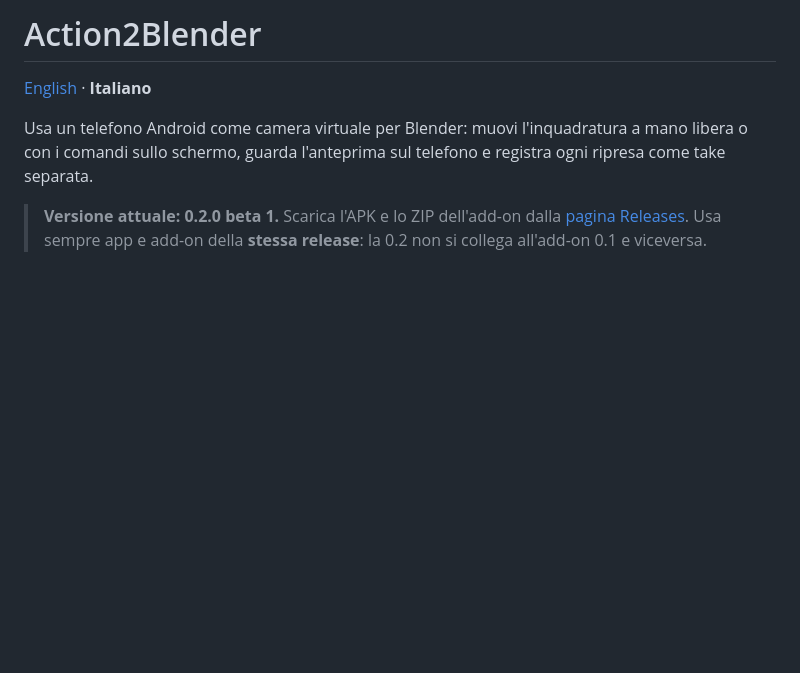
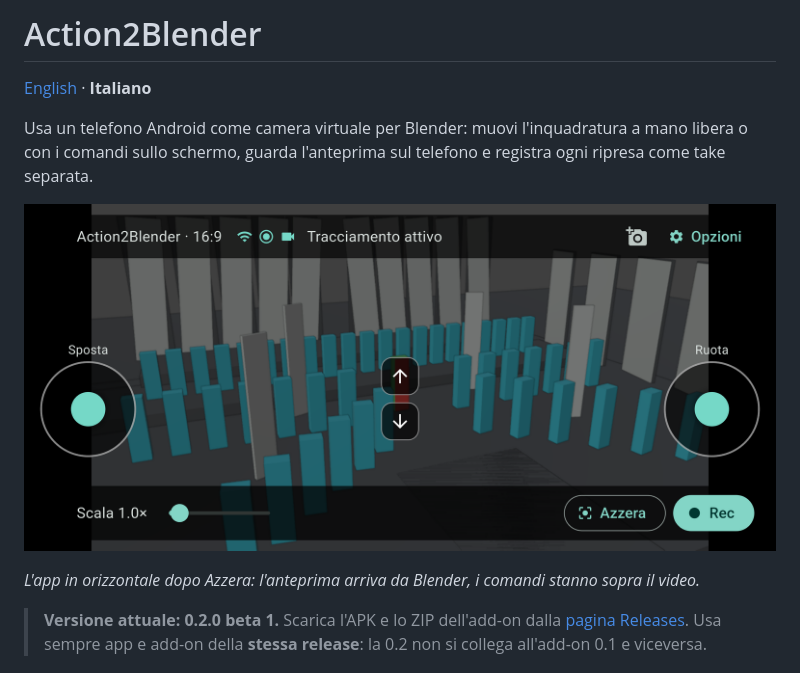
Before and after one commit to emilius3m/Action2Blender, a Markdown page: README.it.md, the part around one of its changes. GitHub-like rendering; pictures changed too: docs/images/app-landscape.png (added); blank space fills up the shorter version.

```diff
--- a/README.it.md
+++ b/README.it.md
@@ -3,6 +3,10 @@
 [English](README.md) · **Italiano**
 
 Usa un telefono Android come camera virtuale per Blender: muovi l'inquadratura a mano libera o con i comandi sullo schermo, guarda l'anteprima sul telefono e registra ogni ripresa come take separata.
+
+![L'app Action2Blender in orizzontale su un Galaxy S25 Ultra: la vista della camera di Blender occupa lo schermo, con i joystick Sposta e Ruota, i pulsanti su/giù, Scala, Azzera e Rec sopra il video](docs/images/app-landscape.png)
+
+*L'app in orizzontale dopo Azzera: l'anteprima arriva da Blender, i comandi stanno sopra il video.*
 
 > **Versione attuale: 0.2.0 beta 1.** Scarica l'APK e lo ZIP dell'add-on dalla [pagina Releases](https://github.com/emilius3m/Action2Blender/releases). Usa sempre app e add-on della **stessa release**: la 0.2 non si collega all'add-on 0.1 e viceversa.
 
```
Also changed, not shown: other parts of README.it.md (+4 -0 lines), README.md (+8 -0 lines), docs/images/blender-panel.png (added).
